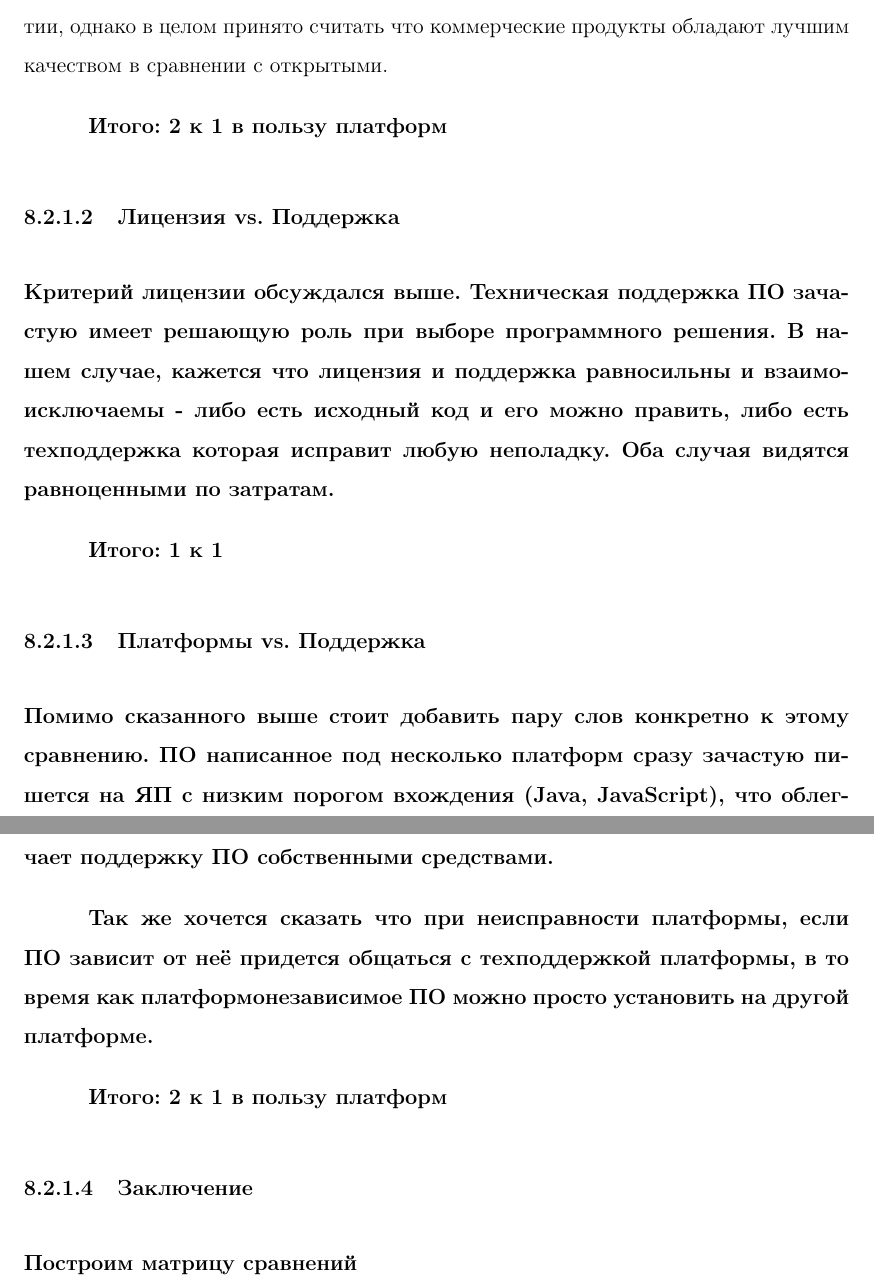
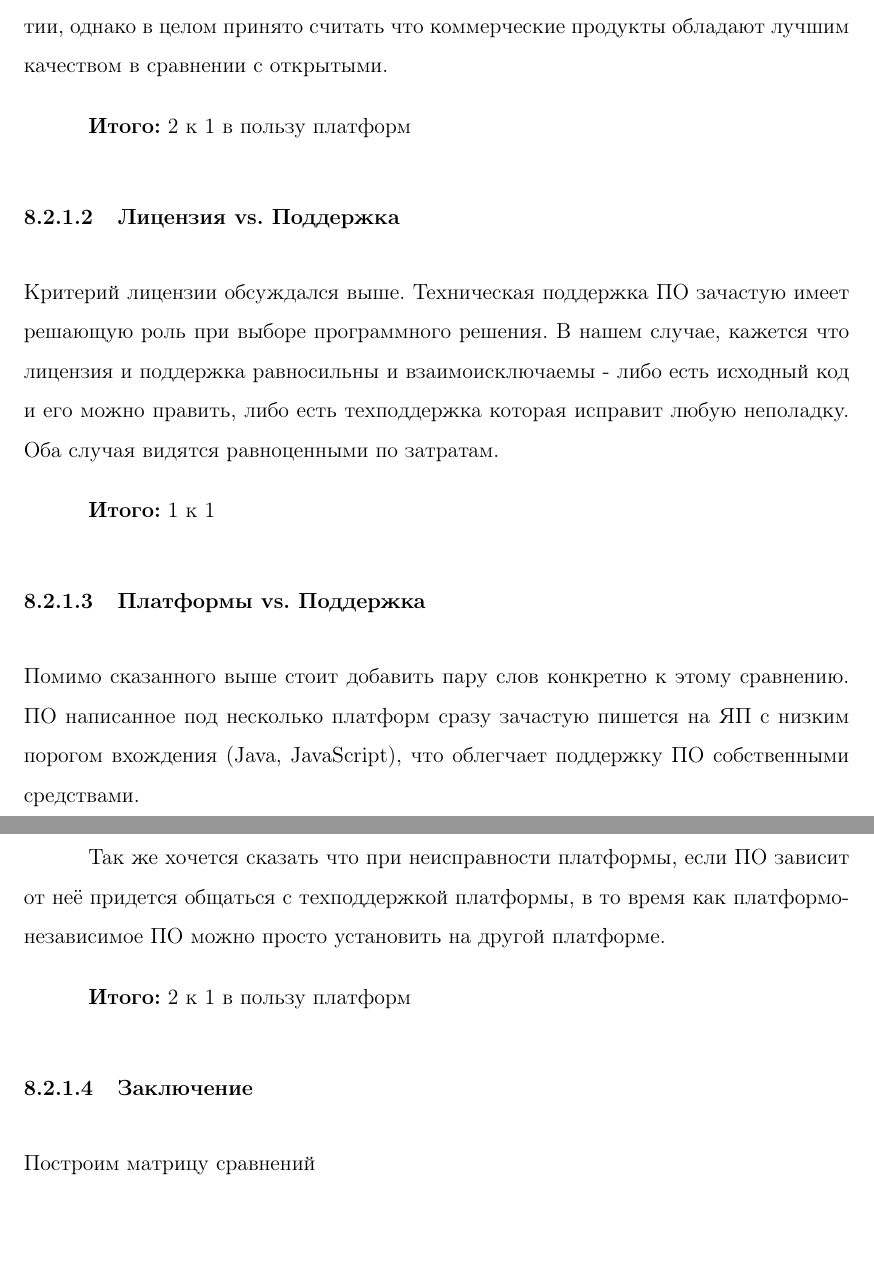
Before and after one commit to hjri/hj-deep-lohm, a LaTeX thesis (tex/thesis.tex): two parts of pages 24 and 25 of 26, joined at a grey line, cut so that both start at the same text, the shorter picture padded with empty space. Compiled offline with pdfLaTeX.

Commit message:
formatting

```diff
--- a/tex/thesis.tex
+++ b/tex/thesis.tex
@@ -479,7 +479,7 @@ $L_\Sigma =  10 \cdot \lg (10^{1.83} + 10^{1.83} + 10^{2.16} + 10^{2.4}) =
 бюрократии, однако в целом принято считать что коммерческие продукты обладают
 лучшим качеством в сравнении с открытыми.
 
-\bfseries{Итого:} 2 к 1 в пользу платформ
+\textbf{Итого:} 2 к 1 в пользу платформ
 \subsubsection{Лицензия vs. Поддержкa}
 Критерий лицензии обсуждался выше. Техническая поддержка ПО зачастую имеет
 решающую роль при выборе программного решения. В нашем случае, кажется что
@@ -487,7 +487,7 @@ $L_\Sigma =  10 \cdot \lg (10^{1.83} + 10^{1.83} + 10^{2.16} + 10^{2.4}) =
 его можно править, либо есть техподдержка которая исправит любую неполадку. Оба
 случая видятся равноценными по затратам.
 
-\bfseries{Итого:} 1 к 1
+\textbf{Итого:} 1 к 1
 \subsubsection{Платформы vs. Поддержка}
 Помимо сказанного выше стоит добавить пару слов конкретно к этому сравнению. ПО
 написанное под несколько платформ сразу зачастую пишется на ЯП с низким порогом
@@ -498,7 +498,7 @@ $L_\Sigma =  10 \cdot \lg (10^{1.83} + 10^{1.83} + 10^{2.16} + 10^{2.4}) =
 придется общаться с техподдержкой платформы, в то время как платформонезависимое
 ПО можно просто установить на другой платформе.
 
-\bfseries{Итого:} 2 к 1 в пользу платформ
+\textbf{Итого:} 2 к 1 в пользу платформ
 \subsubsection{Заключение}
 Построим матрицу сравнений
 \newpage
```
